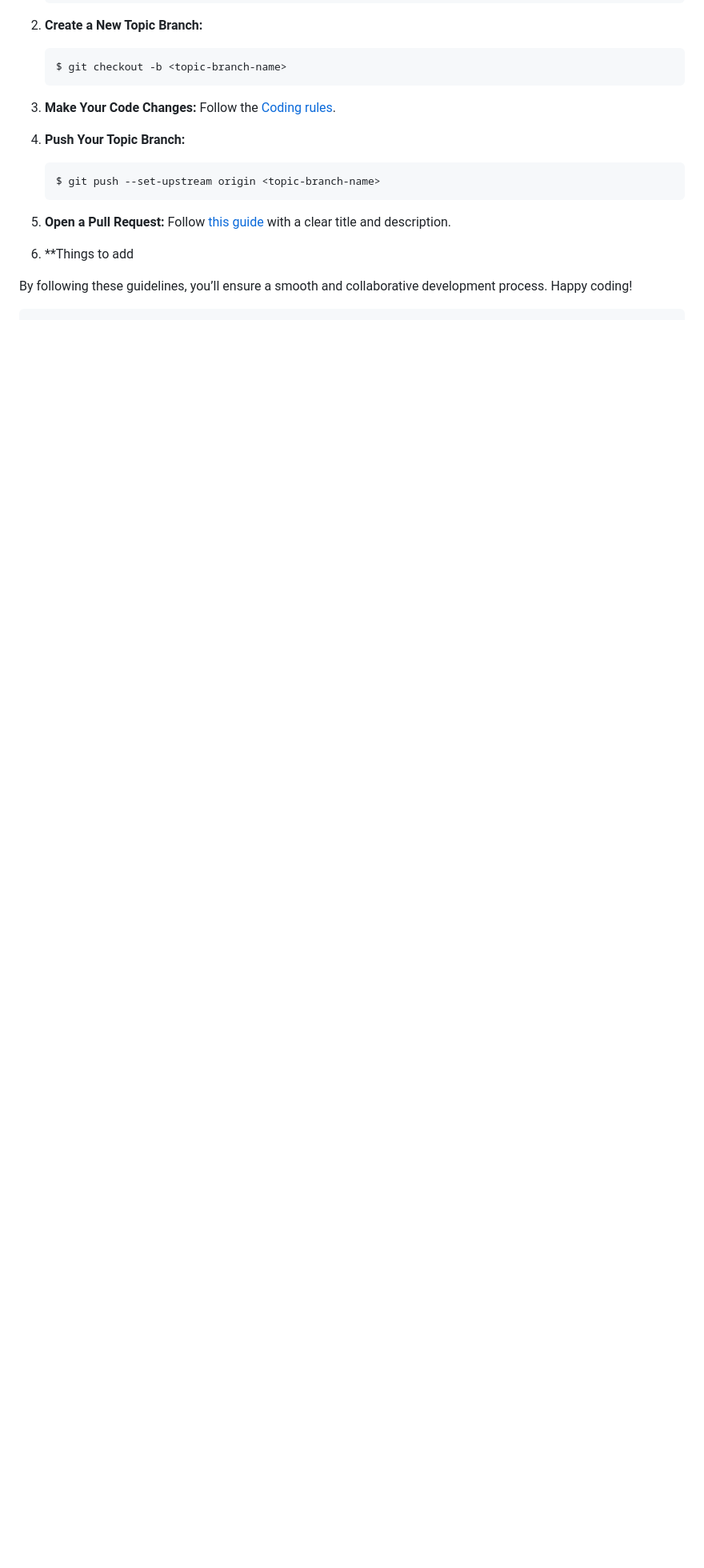
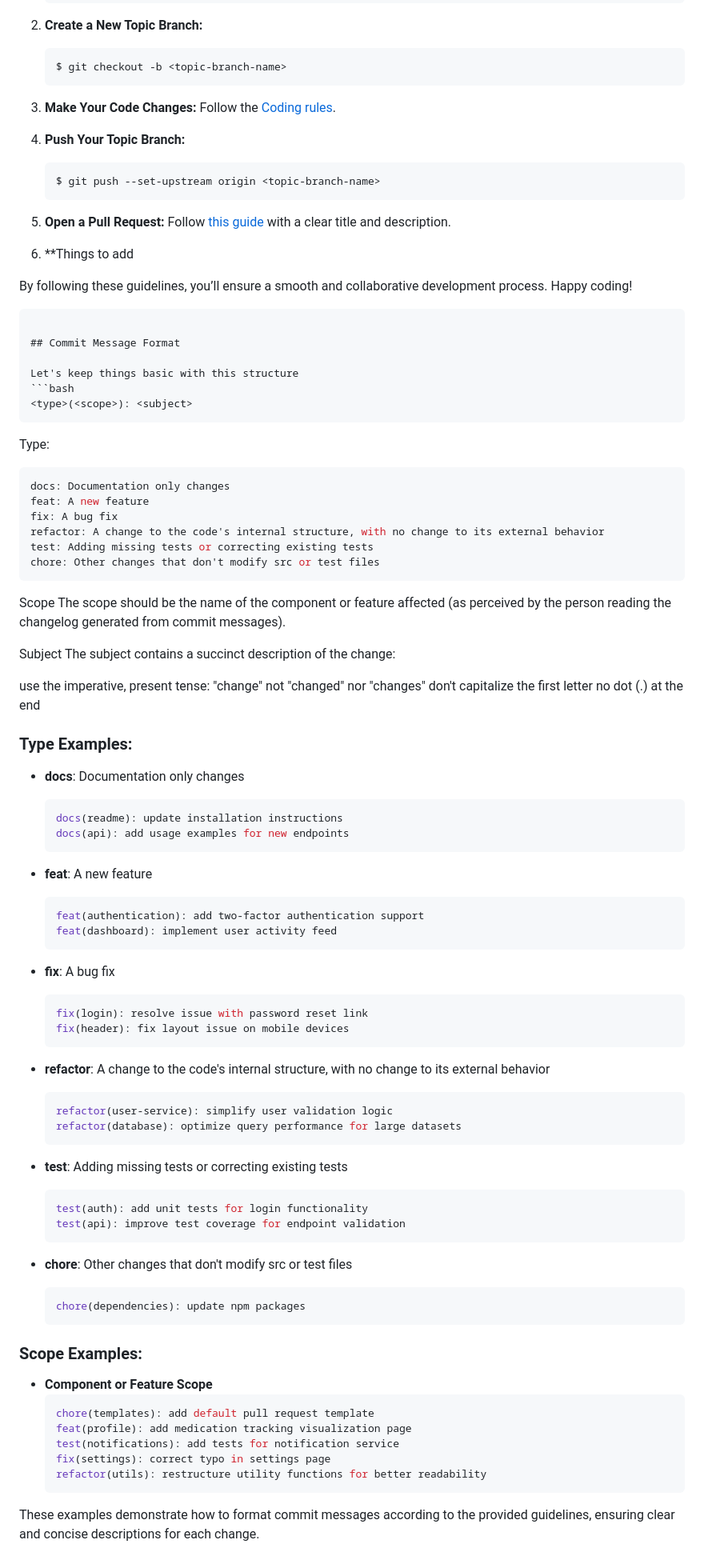
Before and after one commit to JohnnySonTrinh/remindicare, a Markdown page: CONTRIBUTING.md, the part around the change. Shown at 80% size. Rendered like a GitHub page; blank space fills up the shorter version.

Commit message:
docs(contributing): add examples for commit structure

````diff
--- a/CONTRIBUTING.md
+++ b/CONTRIBUTING.md
@@ -105,3 +105,80 @@ If you have never created a pull request before, welcome 🎉 😄. [Here is a g
 
 By following these guidelines, you’ll ensure a smooth and collaborative development process. Happy coding!
 ```
+
+## Commit Message Format
+
+Let's keep things basic with this structure
+```bash
+<type>(<scope>): <subject>
+```
+
+Type:
+```bash
+docs: Documentation only changes
+feat: A new feature
+fix: A bug fix
+refactor: A change to the code's internal structure, with no change to its external behavior
+test: Adding missing tests or correcting existing tests
+chore: Other changes that don't modify src or test files
+```
+
+Scope
+The scope should be the name of the component or feature affected (as perceived by the person reading the changelog generated from commit messages).
+
+Subject
+The subject contains a succinct description of the change:
+
+use the imperative, present tense: "change" not "changed" nor "changes"
+don't capitalize the first letter
+no dot (.) at the end
+
+### Type Examples:
+
+- **docs**: Documentation only changes
+  ```bash
+  docs(readme): update installation instructions
+  docs(api): add usage examples for new endpoints
+  ```
+
+- **feat**: A new feature
+  ```bash
+  feat(authentication): add two-factor authentication support
+  feat(dashboard): implement user activity feed
+  ```
+
+- **fix**: A bug fix
+  ```bash
+  fix(login): resolve issue with password reset link
+  fix(header): fix layout issue on mobile devices
+  ```
+
+- **refactor**: A change to the code's internal structure, with no change to its external behavior
+  ```bash
+  refactor(user-service): simplify user validation logic
+  refactor(database): optimize query performance for large datasets
+  ```
+
+- **test**: Adding missing tests or correcting existing tests
+  ```bash
+  test(auth): add unit tests for login functionality
+  test(api): improve test coverage for endpoint validation
+  ```
+
+- **chore**: Other changes that don't modify src or test files
+  ```bash
+  chore(dependencies): update npm packages
+  ```
+
+### Scope Examples:
+
+- **Component or Feature Scope**
+  ```bash
+  chore(templates): add default pull request template
+  feat(profile): add medication tracking visualization page
+  test(notifications): add tests for notification service
+  fix(settings): correct typo in settings page
+  refactor(utils): restructure utility functions for better readability
+  ```
+
+These examples demonstrate how to format commit messages according to the provided guidelines, ensuring clear and concise descriptions for each change.
````
